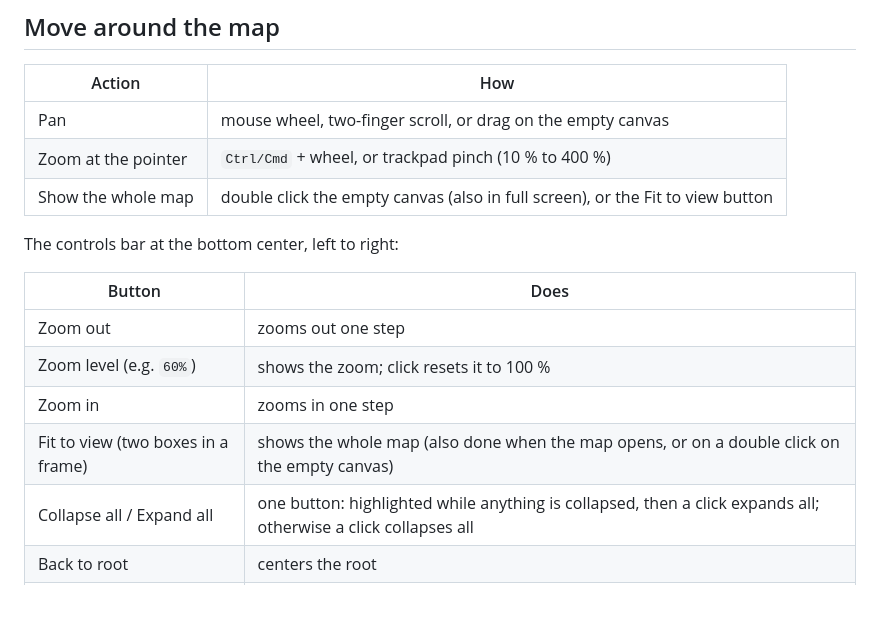
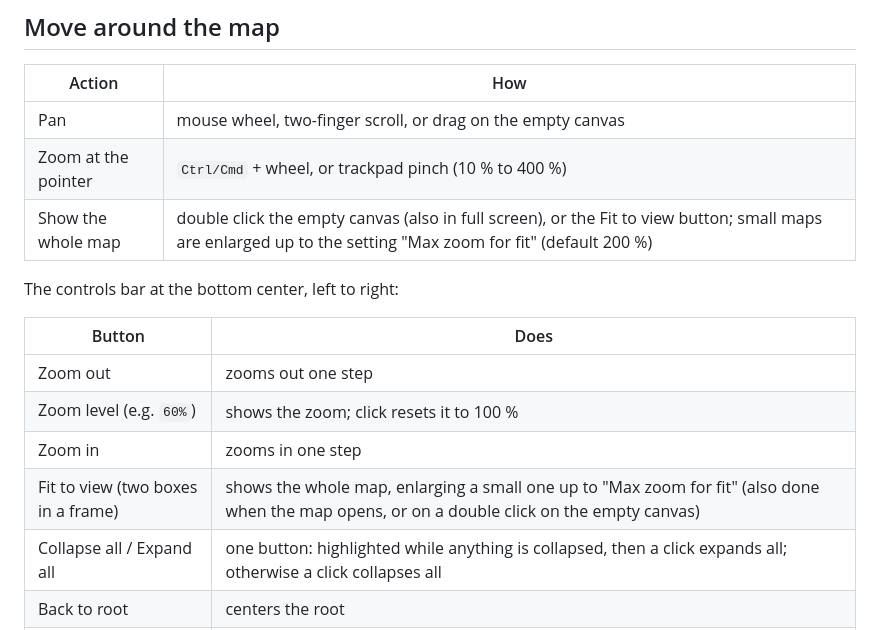
Before and after one commit to KingOfKalk/obsidian-plugin-mind-mapper, a Markdown page: docs/user-manual.md, the part around one of its changes. GitHub-like rendering; blank space fills up the shorter version.

```diff
--- a/docs/user-manual.md
+++ b/docs/user-manual.md
@@ -107,7 +107,7 @@ Day 1: old town.        <- stays a paragraph, the divider is a line
 |---|---|
 | Pan | mouse wheel, two-finger scroll, or drag on the empty canvas |
 | Zoom at the pointer | `Ctrl/Cmd` + wheel, or trackpad pinch (10 % to 400 %) |
-| Show the whole map | double click the empty canvas (also in full screen), or the Fit to view button |
+| Show the whole map | double click the empty canvas (also in full screen), or the Fit to view button; small maps are enlarged up to the setting "Max zoom for fit" (default 200 %) |
 
 The controls bar at the bottom center, left to right:
 
@@ -116,7 +116,7 @@ The controls bar at the bottom center, left to right:
 | Zoom out | zooms out one step |
 | Zoom level (e.g. `60%`) | shows the zoom; click resets it to 100 % |
 | Zoom in | zooms in one step |
-| Fit to view (two boxes in a frame) | shows the whole map (also done when the map opens, or on a double click on the empty canvas) |
+| Fit to view (two boxes in a frame) | shows the whole map, enlarging a small one up to "Max zoom for fit" (also done when the map opens, or on a double click on the empty canvas) |
 | Collapse all / Expand all | one button: highlighted while anything is collapsed, then a click expands all; otherwise a click collapses all |
 | Back to root | centers the root |
 | Full screen | see [Full screen](#full-screen) |
```
Also changed, not shown: other parts of docs/user-manual.md (+4 -3 lines), README.md (+3 -1 lines), docs/mvp.md (+3 -1 lines), docs/images/manual/settings.png, 12 other files.
